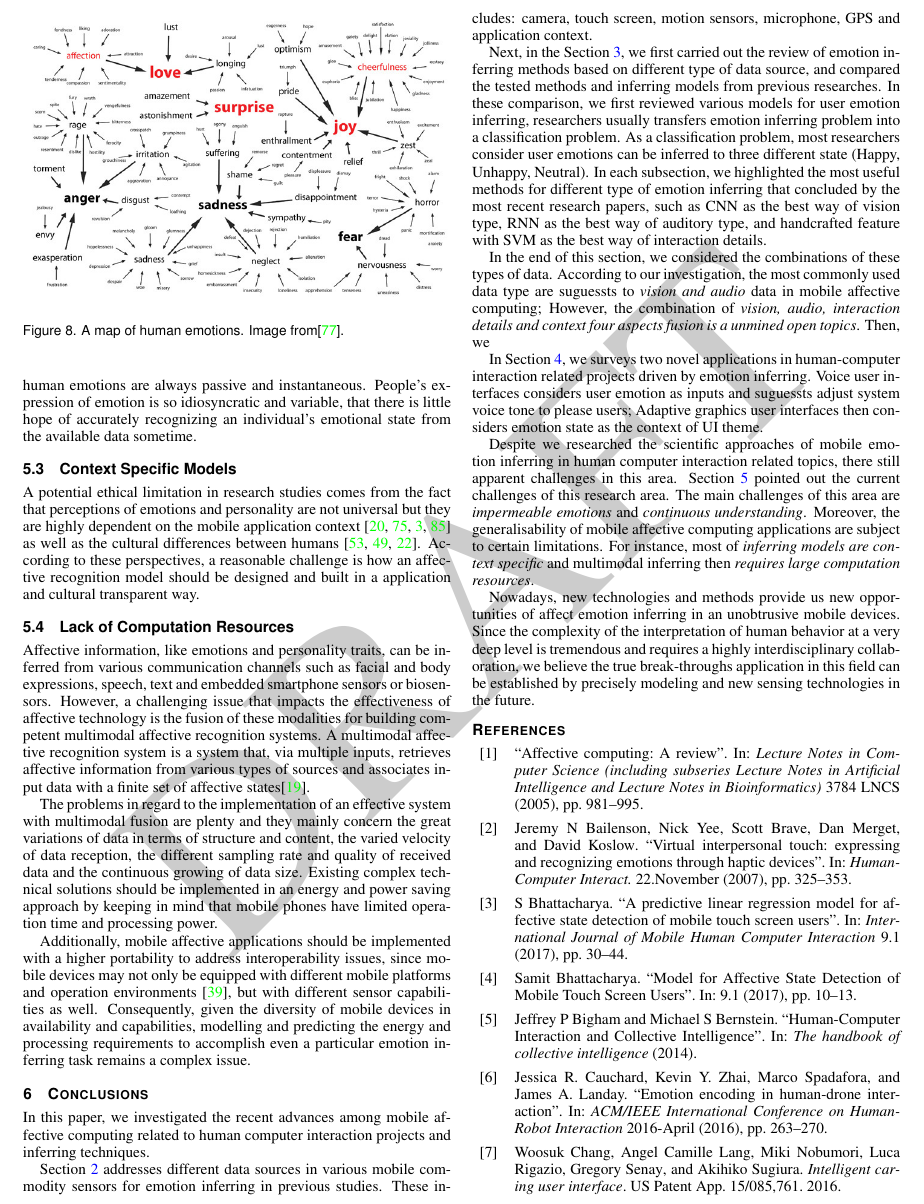
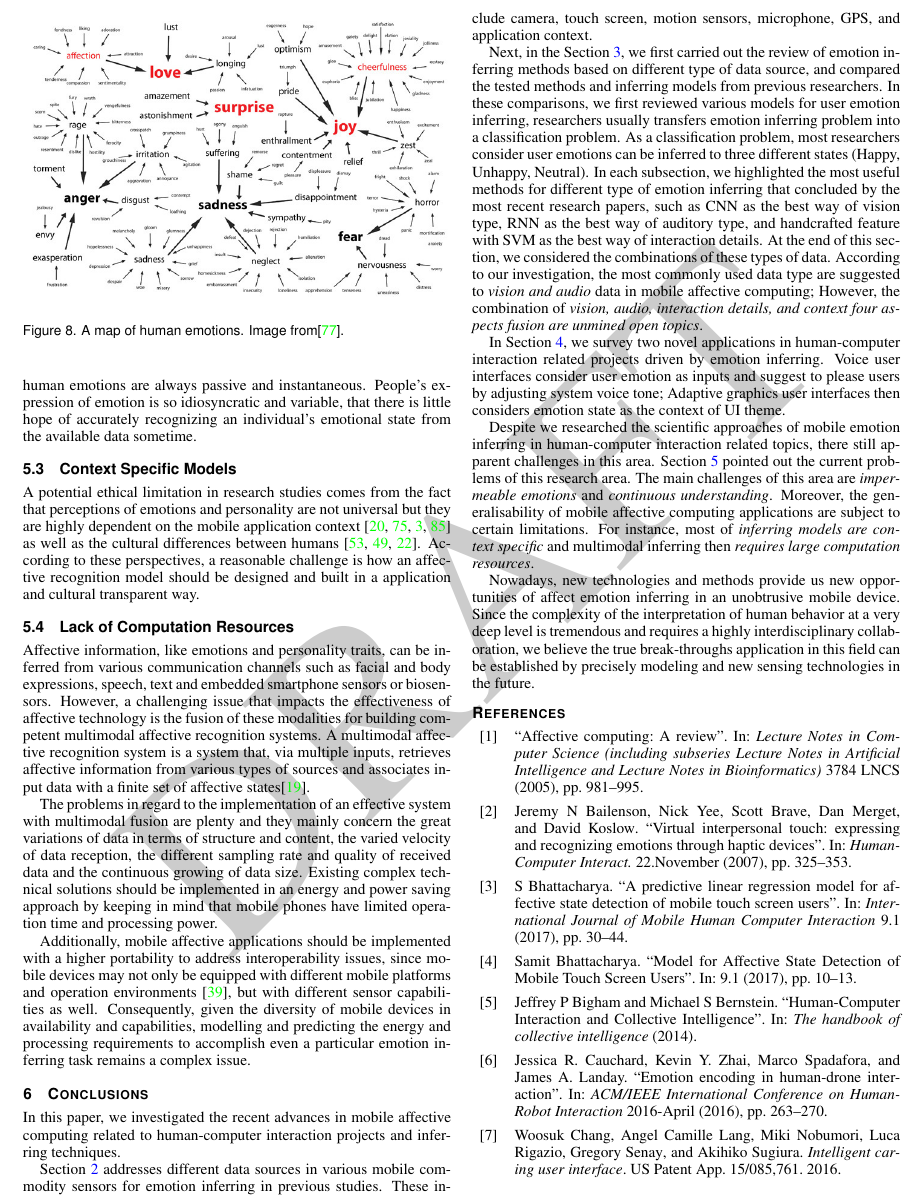
Before and after one commit to changkun/hs-ws17-mobile-emotion-inference, a LaTeX document (src/lmumihs.tex, which reads src/6-conclusions.tex): part of page 6 of 9, cut so that both start at the same text. Compiled offline with pdfLaTeX.

Commit message:
fix grammar issue of section 6

```diff
--- a/src/6-conclusions.tex
+++ b/src/6-conclusions.tex
@@ -1,18 +1,15 @@
 \section{Conclusions}
 \label{sec:conclusion}
 
-In this paper, we investigated the recent advances among mobile affective computing related to human computer interaction projects and inferring techniques.
+In this paper, we investigated the recent advances in mobile affective computing related to human-computer interaction projects and inferring techniques.
 
-Section~\ref{sec:source} addresses different data sources in various mobile commodity sensors for emotion inferring in previous studies. These includes: camera, touch screen, motion sensors, microphone, GPS and application context.
+Section~\ref{sec:source} addresses different data sources in various mobile commodity sensors for emotion inferring in previous studies. These include camera, touch screen, motion sensors, microphone, GPS, and application context.
 
 Next, in the Section~\ref{sec:methods},
-we first carried out the review of emotion inferring methods based on different type of data source, and compared the tested methods and inferring models from previous researches. In these comparison, we first reviewed various models for user emotion inferring, researchers usually transfers emotion inferring problem into a classification problem. As a classification problem, most researchers consider user emotions can be inferred to three different state (Happy, Unhappy, Neutral). In each subsection, we highlighted the most useful methods for different type of emotion inferring that concluded by the most recent research papers, such as CNN as the best way of vision type, RNN as the best way of auditory type, and handcrafted feature with SVM as the best way of interaction details.
+we first carried out the review of emotion inferring methods based on different type of data source, and compared the tested methods and inferring models from previous researchers. In these comparisons, we first reviewed various models for user emotion inferring, researchers usually transfers emotion inferring problem into a classification problem. As a classification problem, most researchers consider user emotions can be inferred to three different states (Happy, Unhappy, Neutral). In each subsection, we highlighted the most useful methods for different type of emotion inferring that concluded by the most recent research papers, such as CNN as the best way of vision type, RNN as the best way of auditory type, and handcrafted feature with SVM as the best way of interaction details. At the end of this section, we considered the combinations of these types of data. According to our investigation, the most commonly used data type are suggested to \emph{vision and audio} data in mobile affective computing; However, the combination of \emph{vision, audio, interaction details, and context four aspects fusion are unmined open topics}.
 
-In the end of this section, we considered the combinations of these types of data. According to our investigation, the most commonly used data type are suguessts to \emph{vision and audio} data in mobile affective computing; However, the combination of \emph{vision, audio, interaction details and context four aspects fusion is a unmined open topics}.
-Then, we
+In Section~\ref{sec:applications}, we survey two novel applications in human-computer interaction related projects driven by emotion inferring. Voice user interfaces consider user emotion as inputs and suggest to please users by adjusting system voice tone; Adaptive graphics user interfaces then considers emotion state as the context of UI theme.
 
-In Section~\ref{sec:applications}, we surveys two novel applications in human-computer interaction related projects driven by emotion inferring. Voice user interfaces considers user emotion as inputs and suguessts adjust system voice tone to please users; Adaptive graphics user interfaces then considers emotion state as the context of UI theme.
+Despite we researched the scientific approaches of mobile emotion inferring in human-computer interaction related topics, there still apparent challenges in this area. Section~\ref{sec:challenges} pointed out the current problems of this research area. The main challenges of this area are \emph{impermeable emotions} and \emph{continuous understanding}. Moreover, the generalisability of mobile affective computing applications are subject to certain limitations. For instance, most of \emph{inferring models are context specific} and multimodal inferring then \emph{requires large computation resources}.
 
-Despite we researched the scientific approaches of mobile emotion inferring in human computer interaction related topics, there still apparent challenges in this area. Section~\ref{sec:challenges} pointed out the current challenges of this research area. The main challenges of this area are \emph{impermeable emotions} and \emph{continuous understanding}. Moreover, the generalisability of mobile affective computing applications are subject to certain limitations. For instance, most of \emph{inferring models are context specific} and multimodal inferring then \emph{requires large computation resources}.
-
-Nowadays, new technologies and methods provide us new opportunities of affect emotion inferring in an unobtrusive mobile devices. Since the complexity of the interpretation of human behavior at a very deep level is tremendous and requires a highly interdisciplinary collaboration, we believe the true break-throughs application in this field can be established by precisely modeling and new sensing technologies in the future.
+Nowadays, new technologies and methods provide us new opportunities of affect emotion inferring in an unobtrusive mobile device. Since the complexity of the interpretation of human behavior at a very deep level is tremendous and requires a highly interdisciplinary collaboration, we believe the true break-throughs application in this field can be established by precisely modeling and new sensing technologies in the future.
```
Also changed, not shown: src/lmumihs-ou.pdf.
